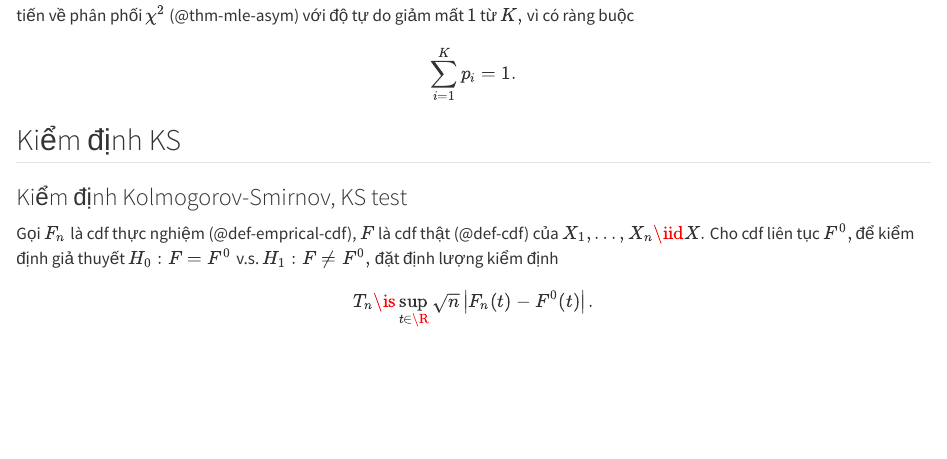
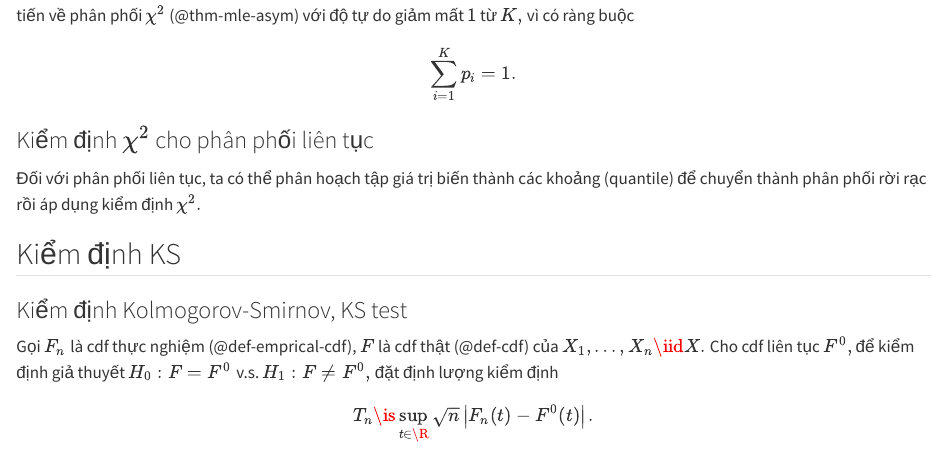
Before and after one commit to phanhuyich/xstk, a Quarto document (60-hypothesis-test.qmd): the page in a window 1100 px wide, from 5020 px down. Rendered offline with R 4.5, knitr and Pandoc in place of Quarto, with nearby package versions.

Commit message:
Chi-test for continuous distribution

```diff
--- a/60-hypothesis-test.qmd
+++ b/60-hypothesis-test.qmd
@@ -323,6 +323,13 @@ $$
 .$$
 :::
 
+:::{#cor-chi-test-continous}
+### Kiểm định $\chi^2$ cho phân phối liên tục
+Đối với phân phối liên tục, ta có thể phân hoạch tập giá trị biến
+thành các khoảng (quantile) để chuyển
+thành phân phối rời rạc rồi áp dụng kiểm định $\chi^2.$
+:::
+
 ## Kiểm định KS
 
 :::{#def-kolmogorov-smirnov}
--- a/_quarto.yml
+++ b/_quarto.yml
@@ -64,3 +64,5 @@ crossref:
   def-prefix: ĐN
   thm-title: Định lý
   thm-prefix: ĐL
+  cor-title: Hệ quả
+  cor-prefix: HQ
```
